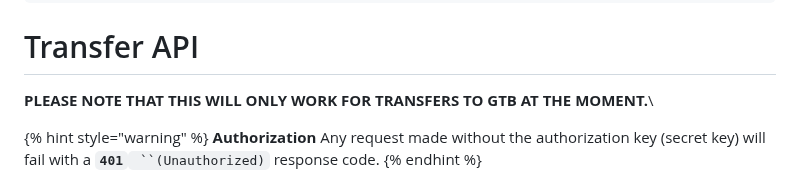
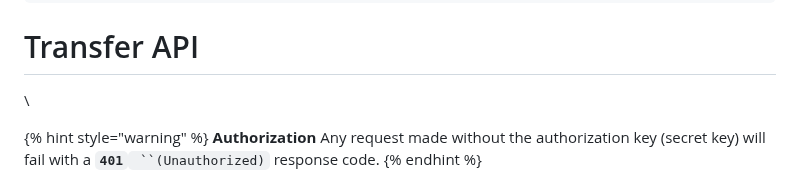
Before and after one commit to Emeka-Uche/XDocumentation, a Markdown page: transfer-api.md, the part around the change. Rendered like a GitHub page.

Commit message:
GITBOOK-359: change request with no subject merged in GitBook

```diff
--- a/transfer-api.md
+++ b/transfer-api.md
@@ -6,7 +6,7 @@ description: >-
 
 # Transfer API
 
-**PLEASE NOTE THAT THIS WILL ONLY WORK FOR TRANSFERS TO GTB AT THE MOMENT.**\
+\
 
 
 {% hint style="warning" %}
```
